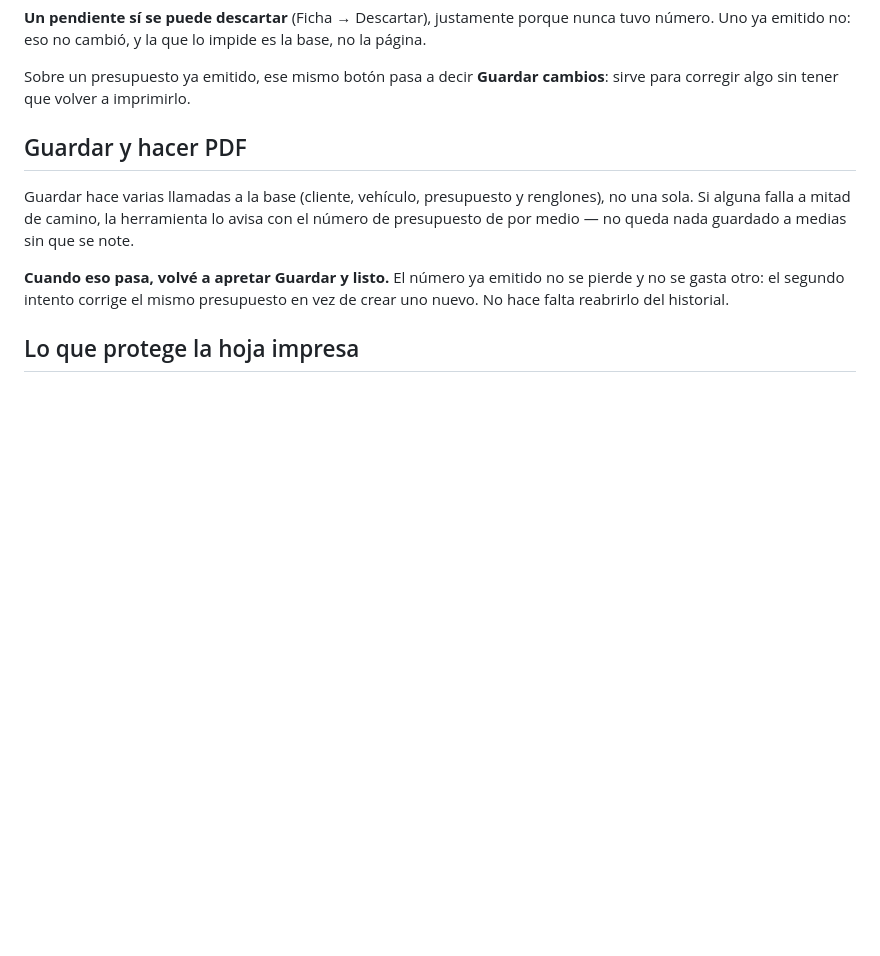
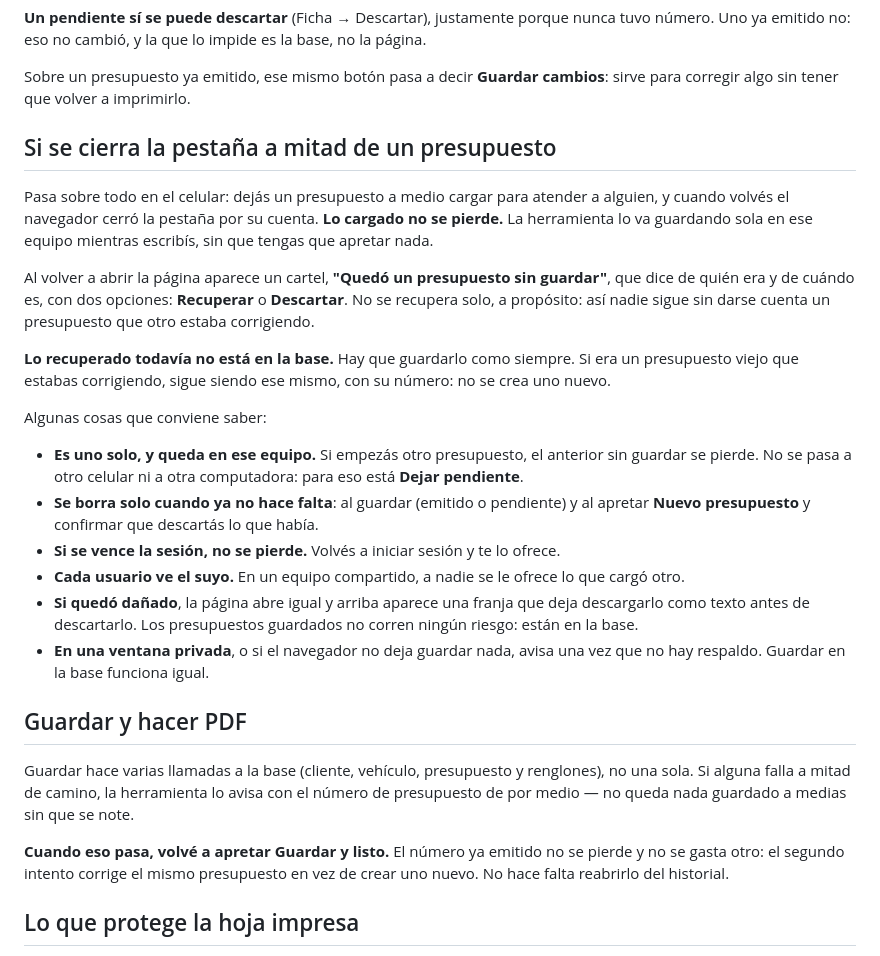
Before and after one commit to tato22-alt/semaforo-presupuesto, a Markdown page: README.md, the part around the change. Rendered like a GitHub page; blank space fills up the shorter version.

Commit message:
Documentar el borrador en el README (feature 007)
El borrador está implementado y en uso, pero el README no lo mencionaba. Se agrega
una sección con lo que tiene que saber quien carga: que se guarda solo, que al
volver se ofrece y no se restaura solo, cuándo se borra, y qué pasa con la sesión
vencida, el equipo compartido, el borrador dañado y la ventana privada.

Co-Authored-By: Claude Opus 5.5 <noreply@anthropic.com>
Claude-Session: https://claude.ai/code/session_01C3wTp8QbTJUsSWBVX5GwXG

```diff
--- a/README.md
+++ b/README.md
@@ -71,6 +71,38 @@ número. Uno ya emitido no: eso no cambió, y la que lo impide es la base, no la
 
 Sobre un presupuesto ya emitido, ese mismo botón pasa a decir **Guardar cambios**: sirve
 para corregir algo sin tener que volver a imprimirlo.
+
+## Si se cierra la pestaña a mitad de un presupuesto
+
+Pasa sobre todo en el celular: dejás un presupuesto a medio cargar para atender a
+alguien, y cuando volvés el navegador cerró la pestaña por su cuenta. **Lo cargado no
+se pierde.** La herramienta lo va guardando sola en ese equipo mientras escribís, sin
+que tengas que apretar nada.
+
+Al volver a abrir la página aparece un cartel, **"Quedó un presupuesto sin guardar"**,
+que dice de quién era y de cuándo es, con dos opciones: **Recuperar** o **Descartar**.
+No se recupera solo, a propósito: así nadie sigue sin darse cuenta un presupuesto que
+otro estaba corrigiendo.
+
+**Lo recuperado todavía no está en la base.** Hay que guardarlo como siempre. Si era un
+presupuesto viejo que estabas corrigiendo, sigue siendo ese mismo, con su número: no se
+crea uno nuevo.
+
+Algunas cosas que conviene saber:
+
+- **Es uno solo, y queda en ese equipo.** Si empezás otro presupuesto, el anterior sin
+  guardar se pierde. No se pasa a otro celular ni a otra computadora: para eso está
+  **Dejar pendiente**.
+- **Se borra solo cuando ya no hace falta**: al guardar (emitido o pendiente) y al
+  apretar **Nuevo presupuesto** y confirmar que descartás lo que había.
+- **Si se vence la sesión, no se pierde.** Volvés a iniciar sesión y te lo ofrece.
+- **Cada usuario ve el suyo.** En un equipo compartido, a nadie se le ofrece lo que
+  cargó otro.
+- **Si quedó dañado**, la página abre igual y arriba aparece una franja que deja
+  descargarlo como texto antes de descartarlo. Los presupuestos guardados no corren
+  ningún riesgo: están en la base.
+- **En una ventana privada**, o si el navegador no deja guardar nada, avisa una vez que
+  no hay respaldo. Guardar en la base funciona igual.
 
 ## Guardar y hacer PDF
 
```
